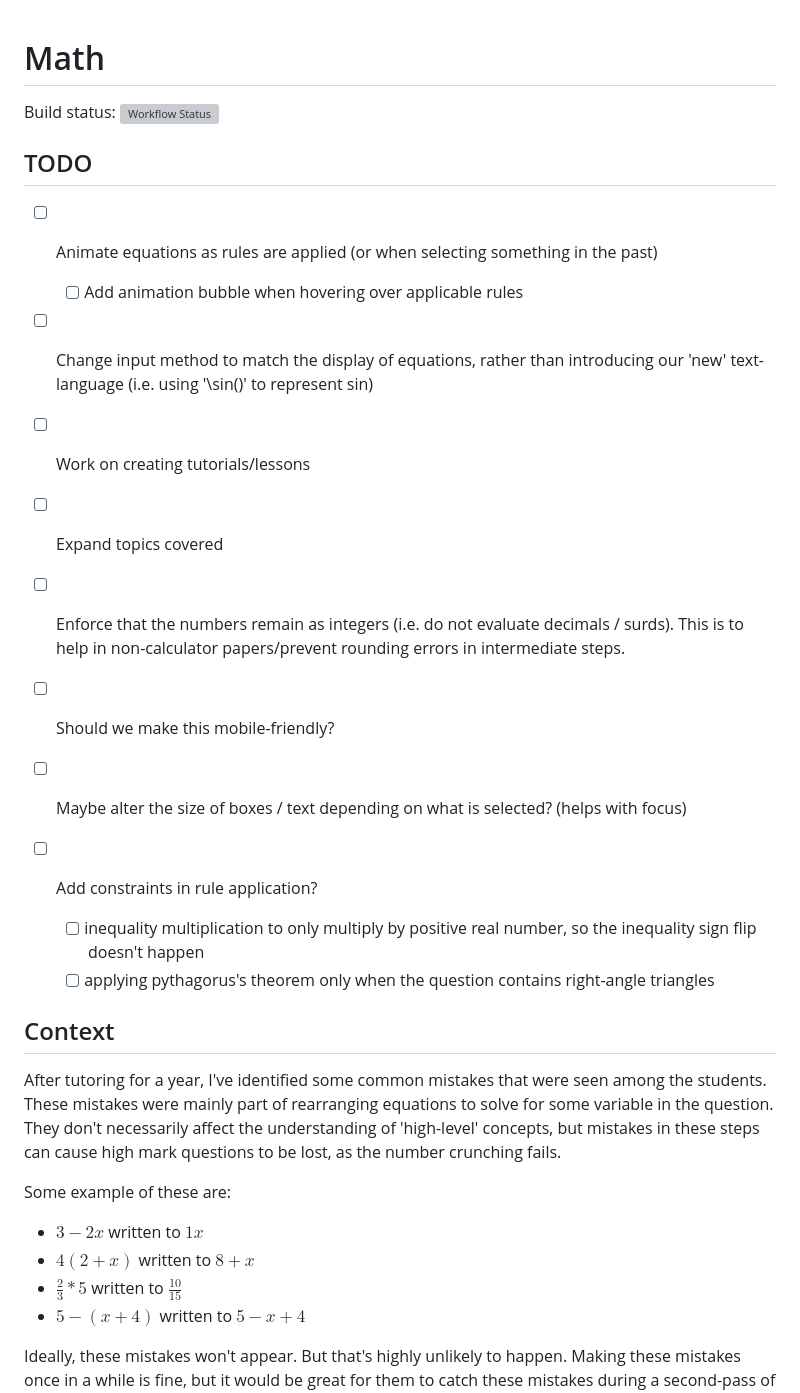
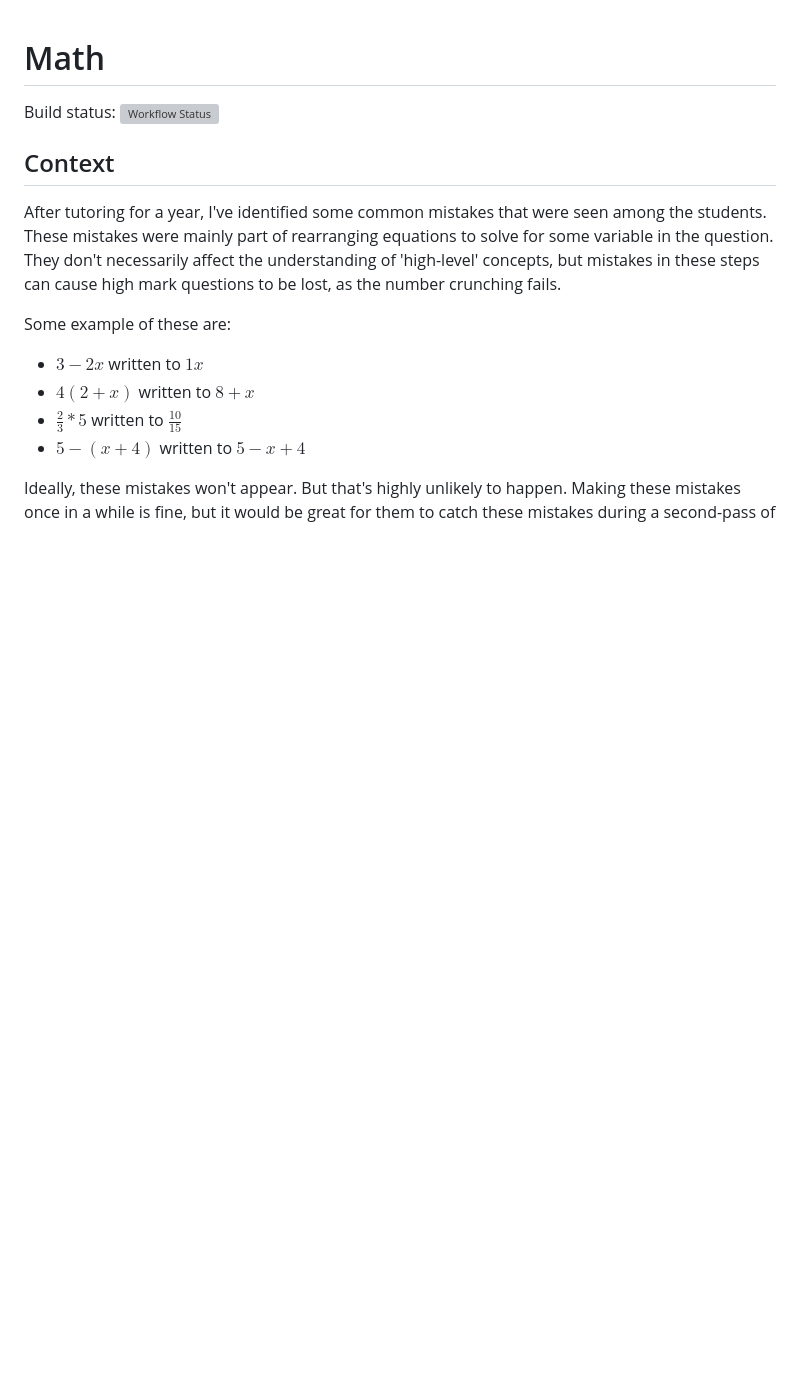
Before and after one commit to Dreksh/algebra-explorer, a Markdown page: README.md, the part around the change. GitHub-like rendering; blank space fills up the shorter version; grey boxes are pictures that could not be loaded.

Commit message:
remove TODO from readme

```diff
--- a/README.md
+++ b/README.md
@@ -1,22 +1,6 @@
 # Math
 
 Build status: ![Workflow Status](https://github.com/jxz12/math/actions/workflows/main.yml/badge.svg)
-
-## TODO
-
-- [ ] Animate equations as rules are applied (or when selecting something in the past)
-    - [ ] Add animation bubble when hovering over applicable rules
-- [ ] Change input method to match the display of equations, rather than introducing our 'new' text-language (i.e. using '\sin()' to represent sin)
-- [ ] Work on creating tutorials/lessons
-- [ ] Expand topics covered
-
-- [ ] Enforce that the numbers remain as integers (i.e. do not evaluate decimals / surds). This is to help in non-calculator papers/prevent rounding errors in intermediate steps.
-- [ ] Should we make this mobile-friendly?
-- [ ] Maybe alter the size of boxes / text depending on what is selected? (helps with focus)
-
-- [ ] Add constraints in rule application?
-    - [ ] inequality multiplication to only multiply by positive real number, so the inequality sign flip doesn't happen
-    - [ ] applying pythagorus's theorem only when the question contains right-angle triangles
 
 ## Context
 
```
